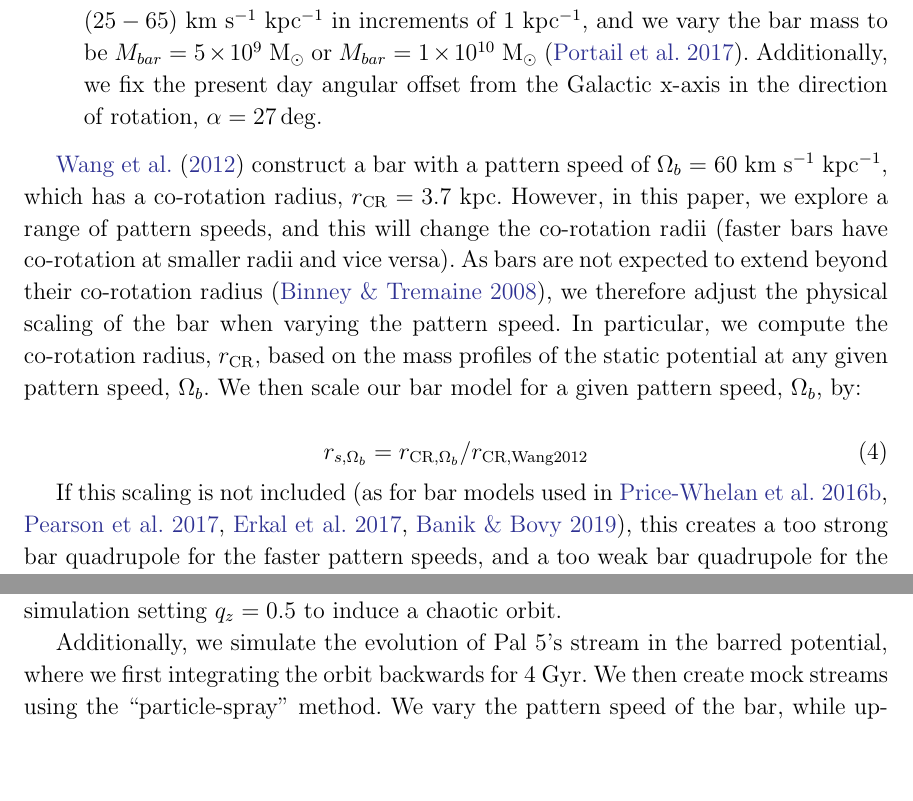
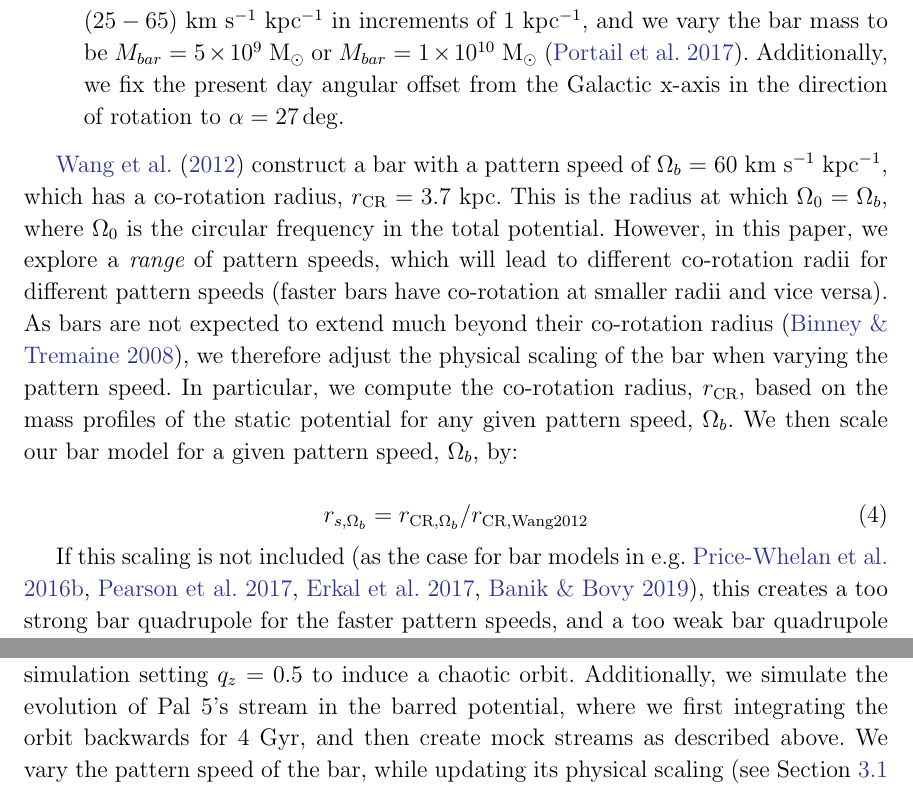
Before and after one commit to adrn/Pal5sBiggestFan, a LaTeX paper (paper/pal5fan.tex): two parts of page 4 of 10, joined at a grey line, cut so that both start at the same text, the shorter picture padded with empty space. Compiled offline with pdfLaTeX.

Commit message:
changes to sim text

```diff
--- a/paper/pal5fan.tex
+++ b/paper/pal5fan.tex
@@ -130,17 +130,17 @@ r_1 = \left[\left((x/x_0)^2 + (y/y_0)^2\right)^2 +( z/z_0)^4\right]^{1/4}
 \begin{equation}
 r_2 = \left[\frac{q^2(x^2 + y^2) + z^2)}{z_0^2}\right]^{1/2}
 \end{equation}
-where the scale lengths are $x_0$ = 1.49 kpc, $y_0$ = 0.58 kpc, $z_0$ = 0.4 kpc, and q = 0.6. We include terms up to $n=9$, $l=19$ in the ``self-consistent field" BFE formalism, as this yields a good representation of the density of the bar (\citealt{Banik:2019})\footnote{Note that using lower order terms (e.g. n=6, l = 8) for the basis function expansion does not much change the morphology or kinematics of the Pal 5 stream.}. We explore barred models with pattern speeds of $\Omega_b$ = ($25 - 65$) $\kms$ kpc$^{-1}$ in increments of 1 kpc$^{-1}$, and  we vary the bar mass to be $M_{bar} = 5 \times 10^{9}$ $\msun$ or $M_{bar} = 1 \times 10^{10}$ $\msun$ (\citealt{Portail:2017}). Additionally, we fix the present day angular offset from the Galactic x-axis in the direction of rotation, $\alpha = 27\deg$.
+where the scale lengths are $x_0$ = 1.49 kpc, $y_0$ = 0.58 kpc, $z_0$ = 0.4 kpc, and q = 0.6. We include terms up to $n=9$, $l=19$ in the ``self-consistent field" BFE formalism, as this yields a good representation of the density of the bar (\citealt{Banik:2019})\footnote{Note that using lower order terms (e.g. n=6, l = 8) for the basis function expansion does not much change the morphology or kinematics of the Pal 5 stream.}. We explore barred models with pattern speeds of $\Omega_b$ = ($25 - 65$) $\kms$ kpc$^{-1}$ in increments of 1 kpc$^{-1}$, and  we vary the bar mass to be $M_{bar} = 5 \times 10^{9}$ $\msun$ or $M_{bar} = 1 \times 10^{10}$ $\msun$ (\citealt{Portail:2017}). Additionally, we fix the present day angular offset from the Galactic x-axis in the direction of rotation to $\alpha = 27\deg$.
 \end{itemize}
 
-\citet{wang:2012} construct a bar with a pattern speed of $\Omega_b$ =  60 $\kms$ kpc$^{-1}$, which has a co-rotation radius, $r_{\rm CR} = 3.7$ kpc. However, in this paper, we explore a range of pattern speeds, and this will change the co-rotation radii (faster bars have co-rotation at smaller radii and vice versa).  As bars are not expected to extend beyond their co-rotation radius (\citealt{binney:2008}), we therefore adjust the physical scaling of the bar when varying the pattern speed. %In \citet{wang:2012}, the scale-radius, $r_s$, assumed in the BFE, is  $r_s = 1.1$ kpc.
-In particular, we  compute the co-rotation radius, $r_{\rm CR},$ based on the mass profiles of the static potential at any given pattern speed, $\Omega_b$. We then scale our bar model for a given pattern speed, $\Omega_b$, by:
+\citet{wang:2012} construct a bar with a pattern speed of $\Omega_b$ =  60 $\kms$ kpc$^{-1}$, which has a co-rotation radius, $r_{\rm CR} = 3.7$ kpc. This is the radius at which $\Omega_0 = \Omega_b$, where $\Omega_0$ is the circular frequency in the total potential. However, in this paper, we explore a {\it range} of pattern speeds, which will lead to different co-rotation radii for different pattern speeds (faster bars have co-rotation at smaller radii and vice versa).  As bars are not expected to extend much beyond their co-rotation radius (\citealt{binney:2008}), we therefore adjust the physical scaling of the bar when varying the pattern speed. %In \citet{wang:2012}, the scale-radius, $r_s$, assumed in the BFE, is  $r_s = 1.1$ kpc.
+In particular, we  compute the co-rotation radius, $r_{\rm CR},$ based on the mass profiles of the static potential for any given pattern speed, $\Omega_b$. We then scale our bar model for a given pattern speed, $\Omega_b$, by:
 
 \begin{equation}
 r_{s, \Omega_b}  = r_{{\rm CR}, \Omega_b}/r_{{\rm CR, Wang 2012}}
 \end{equation}
 
-If this scaling is not included (as for bar models used in \citealt{price:2016b}, \citealt{Pearson:2017}, \citealt{Erkal:2017}, \citealt{Banik:2019}), this creates a too strong bar quadrupole for the faster pattern speeds, and a too weak bar quadrupole for the slower pattern speeds.
+If this scaling is not included (as the case for bar models in e.g. \citealt{price:2016b}, \citealt{Pearson:2017}, \citealt{Erkal:2017}, \citealt{Banik:2019}), this creates a too strong bar quadrupole for the faster pattern speeds, and a too weak bar quadrupole for the slower pattern speeds.
 
 In Figure \ref{fig:vcirc}, we show the circular velocity as a function of radius for the barred, three-component Galactic potential with $\Omega_b$ = ($25 - 65$) $\kms$ kpc$^{-1}$. The red lines correspond to the potentials with a bar mass of $M_{bar} = 5 \times 10^{9}$ $\msun$, and the blue lines correspond to potentials with a bar mass of  $M_{bar} = 1 \times 10^{10}$ $\msun$.
 
@@ -163,7 +163,5 @@ We then integrate the cluster backwards in time for 4 Gyr in steps of 0.5 Myr in
 
-To investigate Pal 5's evolution on a regular orbit, we first run a ``particle-spray" simulations setting $q_z = 0.94$ (\citealt{Bovy:2016}). Subsequently, to we run the same simulation setting $q_z = 0.5$ to induce a chaotic orbit.
-
-Additionally, we simulate the evolution of Pal 5's stream in the barred potential, where we first integrating the orbit backwards for 4 Gyr. We then create mock streams using the ``particle-spray" method. We vary the pattern speed of the bar, while updating its physical scaling (see Section \ref{sec:potential} and Figure \ref{fig:vcirc}). We do this exercise with a bar mass of $M_{bar} = 5 \times 10^{9}$ $\msun$ and $M_{bar} = 1 \times 10^{10}$ $\msun$.
+To investigate Pal 5's evolution on a regular orbit, we first run a ``particle-spray" simulations setting $q_z = 0.94$ (\citealt{Bovy:2016}). Subsequently, to we run the same simulation setting $q_z = 0.5$ to induce a chaotic orbit. Additionally, we simulate the evolution of Pal 5's stream in the barred potential, where we first integrating the orbit backwards for 4 Gyr, and then create mock streams as described above. We vary the pattern speed of the bar, while updating its physical scaling (see Section \ref{sec:potential} and Figure \ref{fig:vcirc}). We repeat this exercise using bar masses of both $M_{bar} = 5 \times 10^{9}$ $\msun$ and $M_{bar} = 1 \times 10^{10}$ $\msun$.
 
 \subsection{Simulation results}
 \label{sec:sim_results}
```
Also changed, not shown: paper/pal5fan.tex (12 more changed lines).
